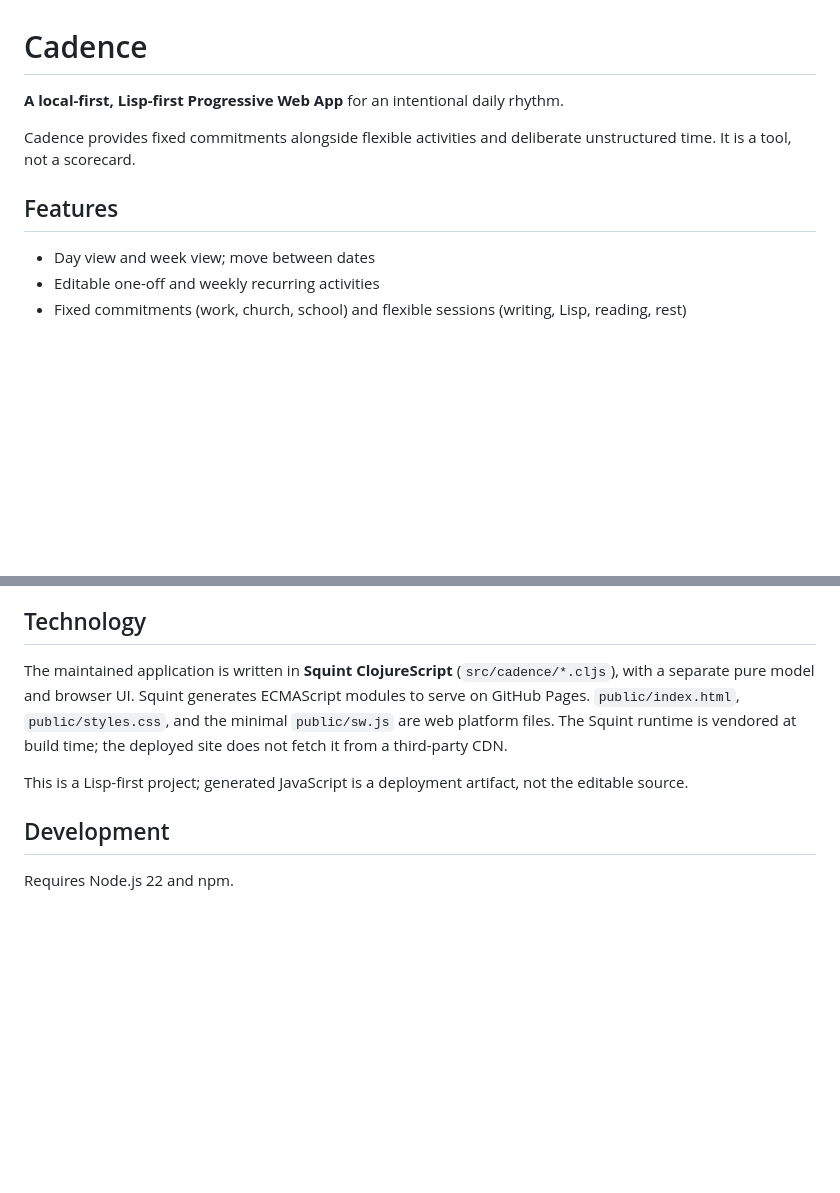
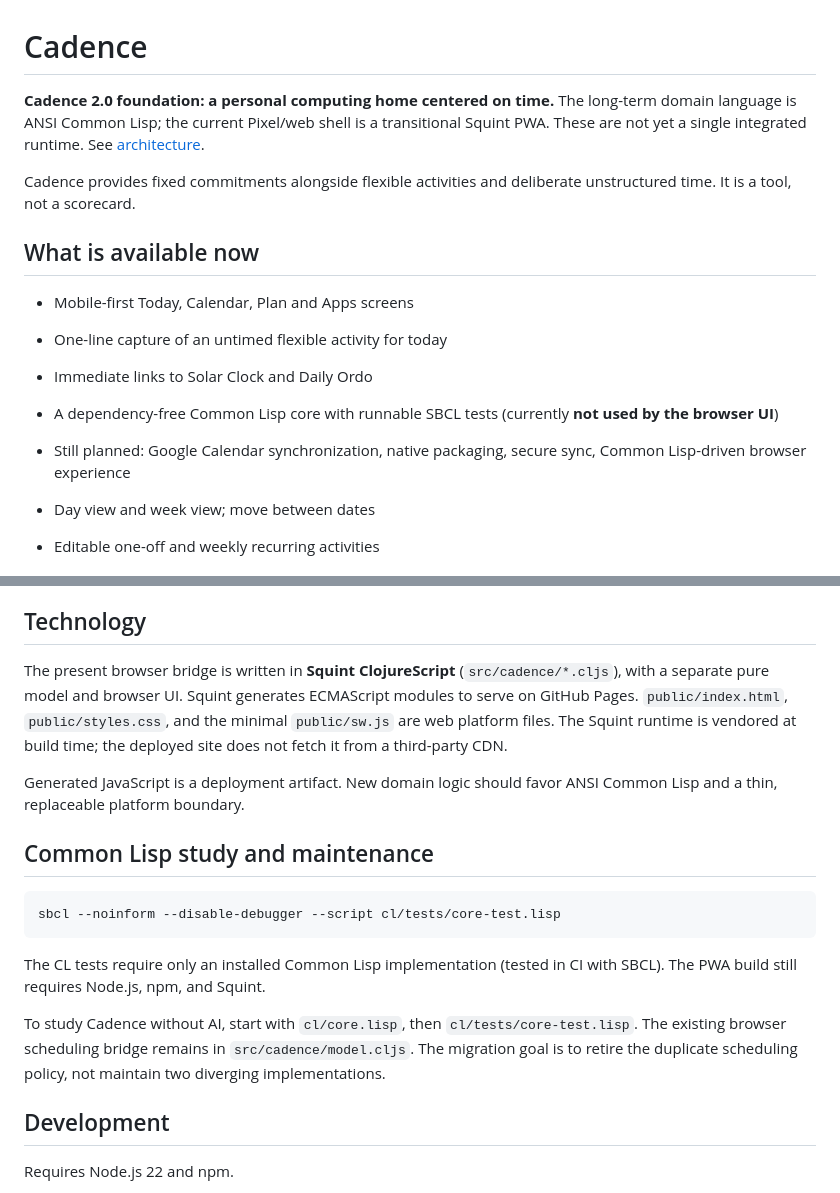
Before and after one commit to jkmacy/cadence, a Markdown page: README.md, 2 parts joined by grey strips. Drawn GitHub-style; blank space fills up the shorter version.

Commit message:
Document Common Lisp direction and actual Cadence 2 features

````diff
--- a/README.md
+++ b/README.md
@@ -1,10 +1,16 @@
 # Cadence
 
-**A local-first, Lisp-first Progressive Web App** for an intentional daily rhythm.
+**Cadence 2.0 foundation: a personal computing home centered on time.** The long-term domain language is ANSI Common Lisp; the current Pixel/web shell is a transitional Squint PWA. These are not yet a single integrated runtime. See [architecture](docs/ARCHITECTURE.md).
 
 Cadence provides fixed commitments alongside flexible activities and deliberate unstructured time. It is a tool, not a scorecard.
 
-## Features
+## What is available now
+
+- Mobile-first Today, Calendar, Plan and Apps screens
+- One-line capture of an untimed flexible activity for today
+- Immediate links to Solar Clock and Daily Ordo
+- A dependency-free Common Lisp core with runnable SBCL tests (currently **not used by the browser UI**)
+- Still planned: Google Calendar synchronization, native packaging, secure sync, Common Lisp-driven browser experience
 
 - Day view and week view; move between dates
 - Editable one-off and weekly recurring activities
@@ -28,9 +34,23 @@ There is no account, analytics, automatic synchronization, or backend. The publi
 
 ## Technology
 
-The maintained application is written in **Squint ClojureScript** (`src/cadence/*.cljs`), with a separate pure model and browser UI. Squint generates ECMAScript modules to serve on GitHub Pages. `public/index.html`, `public/styles.css`, and the minimal `public/sw.js` are web platform files. The Squint runtime is vendored at build time; the deployed site does not fetch it from a third-party CDN.
+The present browser bridge is written in **Squint ClojureScript** (`src/cadence/*.cljs`), with a separate pure model and browser UI. Squint generates ECMAScript modules to serve on GitHub Pages. `public/index.html`, `public/styles.css`, and the minimal `public/sw.js` are web platform files. The Squint runtime is vendored at build time; the deployed site does not fetch it from a third-party CDN.
 
-This is a Lisp-first project; generated JavaScript is a deployment artifact, not the editable source.
+Generated JavaScript is a deployment artifact. New domain logic should favor ANSI Common Lisp and a thin, replaceable platform boundary.
+
+## Common Lisp study and maintenance
+
+```sh
+sbcl --noinform --disable-debugger --script cl/tests/core-test.lisp
+```
+
+The CL tests require only an installed Common Lisp implementation (tested in CI
+with SBCL). The PWA build still requires Node.js, npm, and Squint.
+
+To study Cadence without AI, start with `cl/core.lisp`, then
+`cl/tests/core-test.lisp`. The existing browser scheduling bridge remains in
+`src/cadence/model.cljs`. The migration goal is to retire the duplicate
+scheduling policy, not maintain two diverging implementations.
 
 ## Development
 
````
